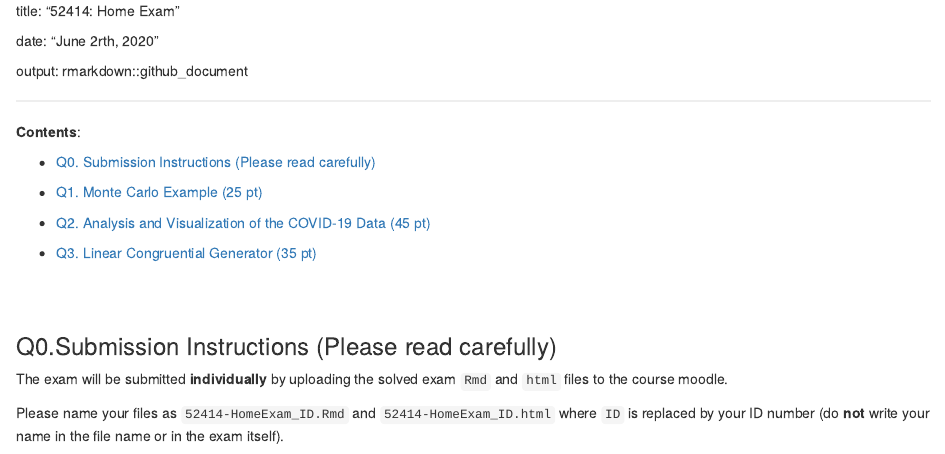
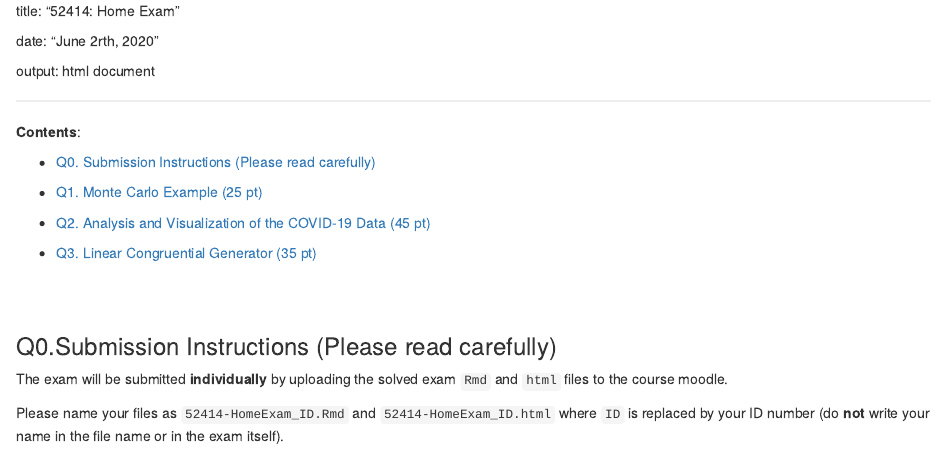
Before and after one commit to itayhadash/projects_with_R_and_Python, an R Markdown document (52414-HomeExam_206094278.Rmd): the page in a window 1100 px wide, from its top. Rendered offline with R 4.5, knitr and Pandoc, with nearby package versions; code that draws random numbers runs with fixed seeds of ours; some code elsewhere in the file could not run offline.

Commit message:
Update 52414-HomeExam_206094278.Rmd

```diff
--- a/52414-HomeExam_206094278.Rmd
+++ b/52414-HomeExam_206094278.Rmd
@@ -2,7 +2,7 @@ title: "52414: Home Exam"
 
 date: "June 2rth, 2020"
 
-output: rmarkdown::github_document
+output: html document
 
 ---
 
```
